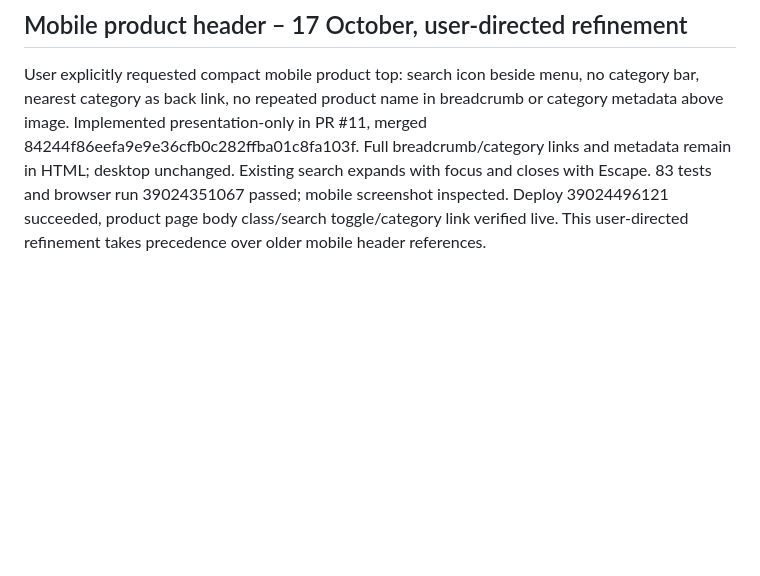
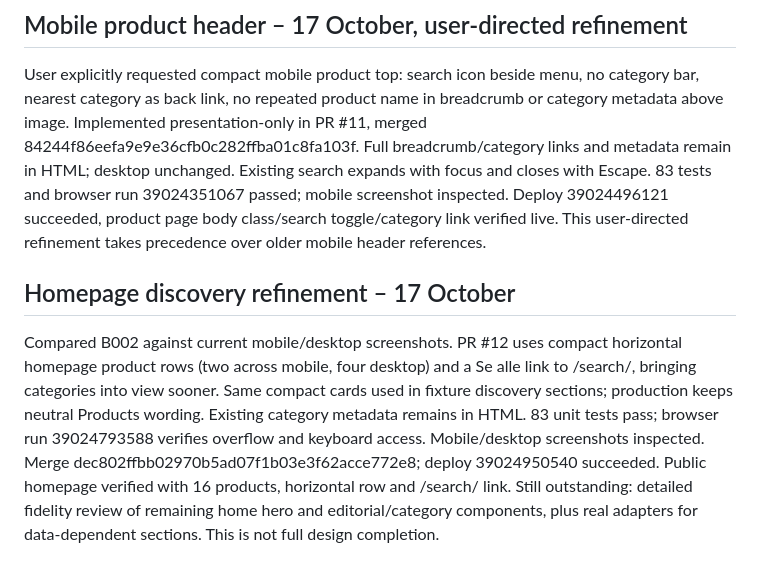
Before and after one commit to chillout-labs/sjekkpris-no, a Markdown page: DESIGN_STATUS.md, the part around the change. Rendered like a GitHub page; blank space fills up the shorter version.

Commit message:
docs: record homepage discovery visual review and deployment

```diff
--- a/DESIGN_STATUS.md
+++ b/DESIGN_STATUS.md
@@ -49,3 +49,7 @@ Verification: PR #10 merged as 075dd001f03e24611018a4af990737b907004c2d. Browser
 ## Mobile product header – 17 October, user-directed refinement
 
 User explicitly requested compact mobile product top: search icon beside menu, no category bar, nearest category as back link, no repeated product name in breadcrumb or category metadata above image. Implemented presentation-only in PR #11, merged 84244f86eefa9e9e36cfb0c282ffba01c8fa103f. Full breadcrumb/category links and metadata remain in HTML; desktop unchanged. Existing search expands with focus and closes with Escape. 83 tests and browser run 39024351067 passed; mobile screenshot inspected. Deploy 39024496121 succeeded, product page body class/search toggle/category link verified live. This user-directed refinement takes precedence over older mobile header references.
+
+## Homepage discovery refinement – 17 October
+
+Compared B002 against current mobile/desktop screenshots. PR #12 uses compact horizontal homepage product rows (two across mobile, four desktop) and a Se alle link to /search/, bringing categories into view sooner. Same compact cards used in fixture discovery sections; production keeps neutral Products wording. Existing category metadata remains in HTML. 83 unit tests pass; browser run 39024793588 verifies overflow and keyboard access. Mobile/desktop screenshots inspected. Merge dec802ffbb02970b5ad07f1b03e3f62acce772e8; deploy 39024950540 succeeded. Public homepage verified with 16 products, horizontal row and /search/ link. Still outstanding: detailed fidelity review of remaining home hero and editorial/category components, plus real adapters for data-dependent sections. This is not full design completion.
```
